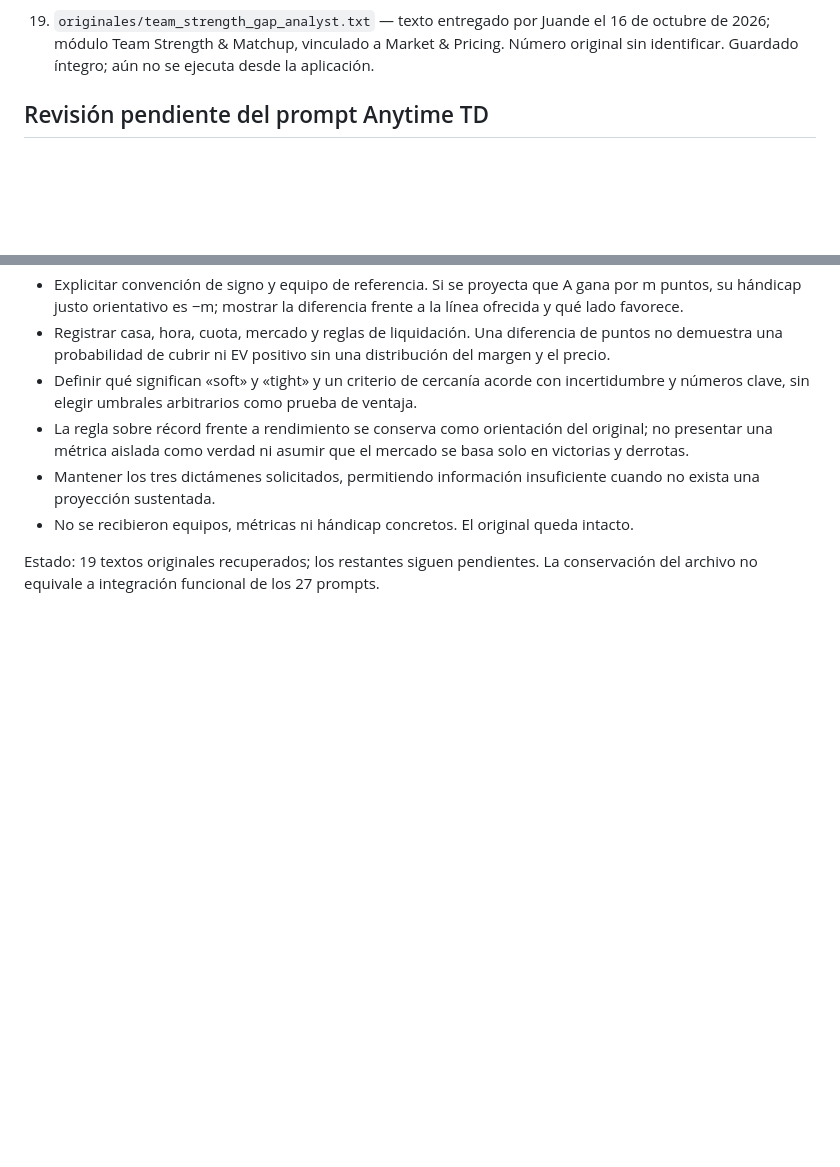
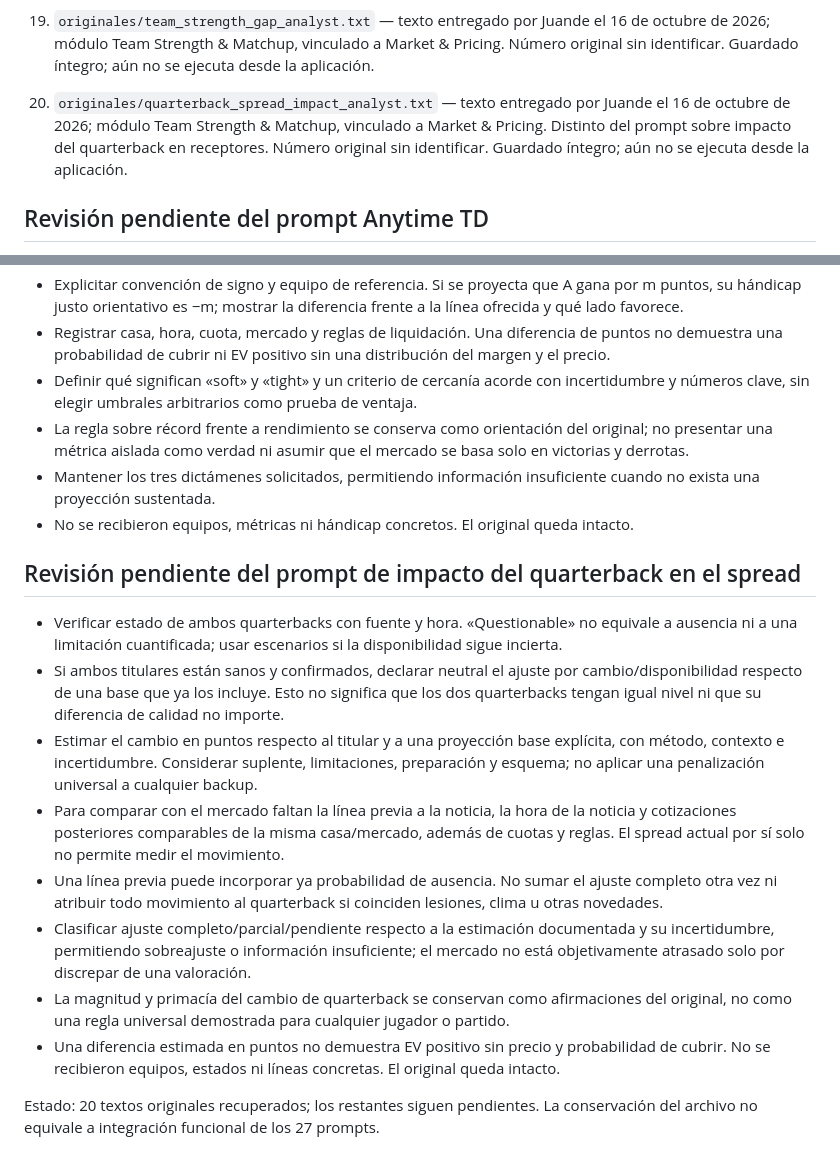
Before and after one commit to juandechaires-coder/sistema-juande-3-pruebas, a Markdown page: prompts/README.md, 2 parts joined by grey strips. Rendered like a GitHub page; blank space fills up the shorter version.

Commit message:
Catalogar 20 prompts recuperados y ajuste de spread por quarterback

```diff
--- a/prompts/README.md
+++ b/prompts/README.md
@@ -37,6 +37,8 @@
 18. `originales/running_back_game_script_analyst.txt` — texto entregado por Juande el 16 de octubre de 2026; módulo Running Back, vinculado a Team Strength & Matchup. Número original sin identificar. Guardado íntegro; aún no se ejecuta desde la aplicación.
 
 19. `originales/team_strength_gap_analyst.txt` — texto entregado por Juande el 16 de octubre de 2026; módulo Team Strength & Matchup, vinculado a Market & Pricing. Número original sin identificar. Guardado íntegro; aún no se ejecuta desde la aplicación.
+
+20. `originales/quarterback_spread_impact_analyst.txt` — texto entregado por Juande el 16 de octubre de 2026; módulo Team Strength & Matchup, vinculado a Market & Pricing. Distinto del prompt sobre impacto del quarterback en receptores. Número original sin identificar. Guardado íntegro; aún no se ejecuta desde la aplicación.
 
 ## Revisión pendiente del prompt Anytime TD
 
@@ -235,4 +237,15 @@
 - Mantener los tres dictámenes solicitados, permitiendo información insuficiente cuando no exista una proyección sustentada.
 - No se recibieron equipos, métricas ni hándicap concretos. El original queda intacto.
 
-Estado: 19 textos originales recuperados; los restantes siguen pendientes. La conservación del archivo no equivale a integración funcional de los 27 prompts.
+## Revisión pendiente del prompt de impacto del quarterback en el spread
+
+- Verificar estado de ambos quarterbacks con fuente y hora. «Questionable» no equivale a ausencia ni a una limitación cuantificada; usar escenarios si la disponibilidad sigue incierta.
+- Si ambos titulares están sanos y confirmados, declarar neutral el ajuste por cambio/disponibilidad respecto de una base que ya los incluye. Esto no significa que los dos quarterbacks tengan igual nivel ni que su diferencia de calidad no importe.
+- Estimar el cambio en puntos respecto al titular y a una proyección base explícita, con método, contexto e incertidumbre. Considerar suplente, limitaciones, preparación y esquema; no aplicar una penalización universal a cualquier backup.
+- Para comparar con el mercado faltan la línea previa a la noticia, la hora de la noticia y cotizaciones posteriores comparables de la misma casa/mercado, además de cuotas y reglas. El spread actual por sí solo no permite medir el movimiento.
+- Una línea previa puede incorporar ya probabilidad de ausencia. No sumar el ajuste completo otra vez ni atribuir todo movimiento al quarterback si coinciden lesiones, clima u otras novedades.
+- Clasificar ajuste completo/parcial/pendiente respecto a la estimación documentada y su incertidumbre, permitiendo sobreajuste o información insuficiente; el mercado no está objetivamente atrasado solo por discrepar de una valoración.
+- La magnitud y primacía del cambio de quarterback se conservan como afirmaciones del original, no como una regla universal demostrada para cualquier jugador o partido.
+- Una diferencia estimada en puntos no demuestra EV positivo sin precio y probabilidad de cubrir. No se recibieron equipos, estados ni líneas concretas. El original queda intacto.
+
+Estado: 20 textos originales recuperados; los restantes siguen pendientes. La conservación del archivo no equivale a integración funcional de los 27 prompts.
```
